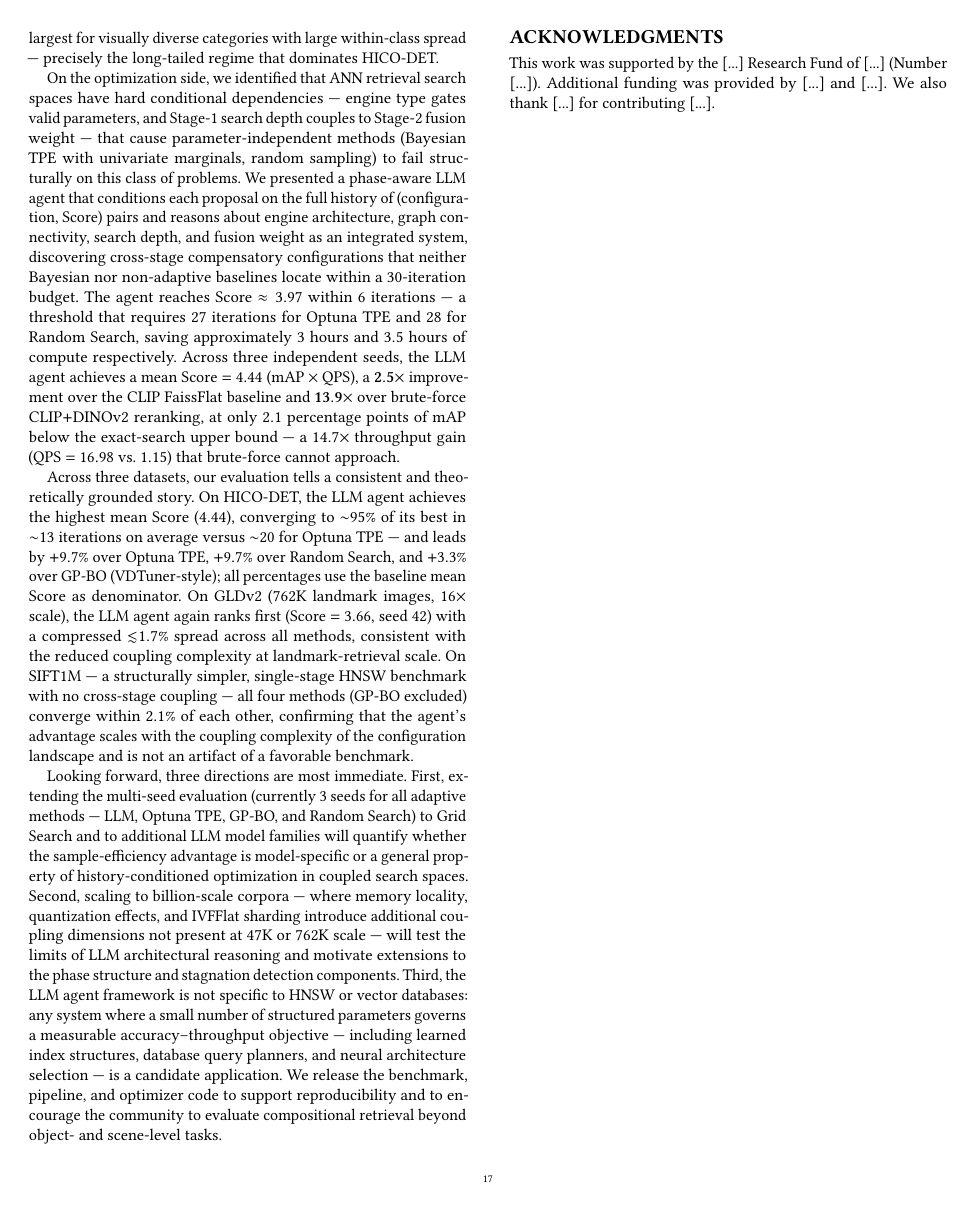
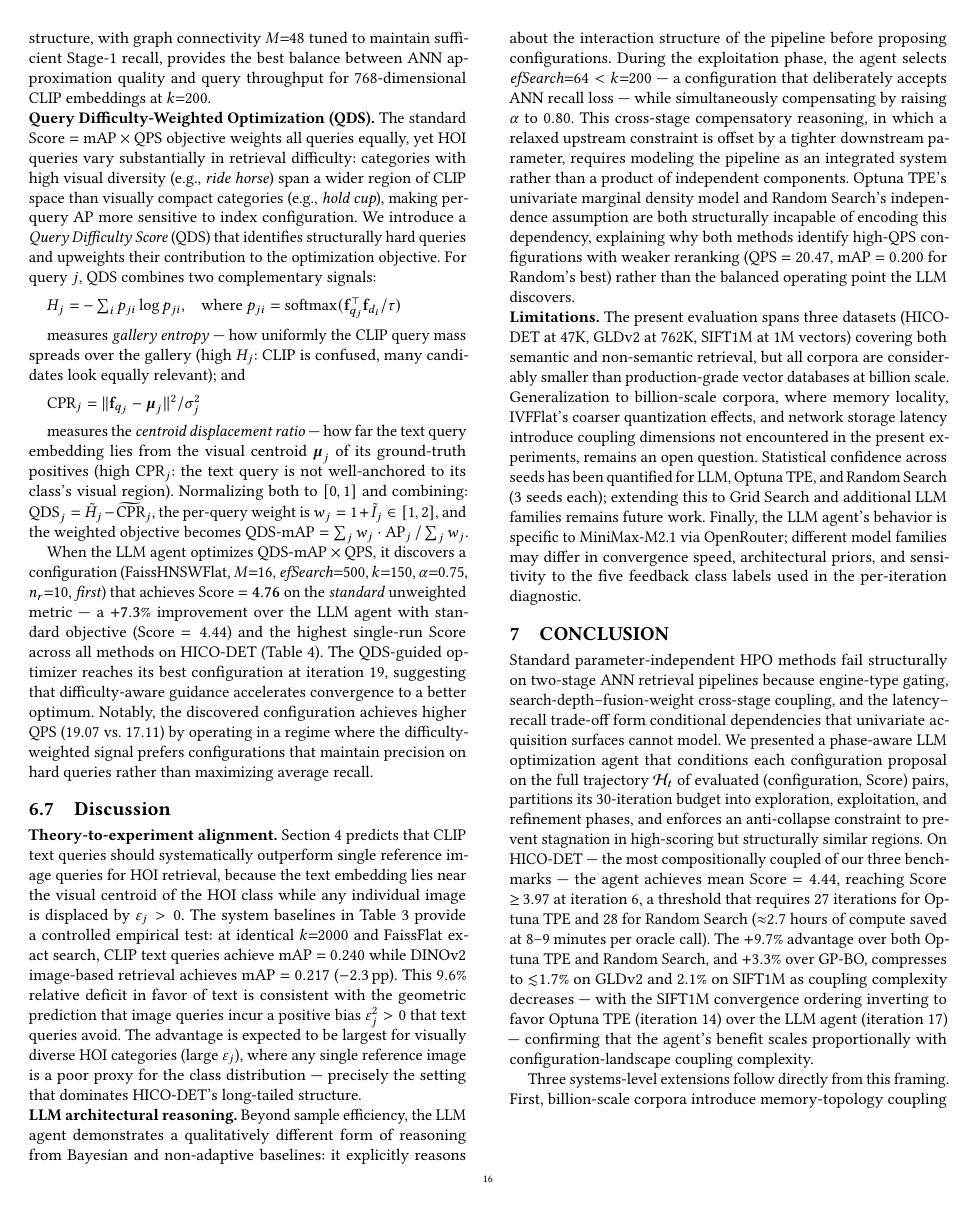
Before and after one commit to shahrzadesmat/Agentic_VDMS, a LaTeX paper (main.tex): page 17 of 18 before the commit and page 16 of 18 after it. Compiled offline with pdfLaTeX.

Commit message:
Write Section 7: Draft Conclusion and Future Work based on audited evaluation

```diff
--- a/main.tex
+++ b/main.tex
@@ -1899,55 +1876,21 @@ increases expected L2 distance to every class member.
-This bias is largest for visually diverse categories with large within-class spread ---
-precisely the long-tailed regime that dominates HICO-DET.
-
-On the optimization side, we identified that ANN retrieval search spaces have hard
-conditional dependencies --- engine type gates valid parameters, and Stage-1 search
-depth couples to Stage-2 fusion weight --- that cause parameter-independent methods
-(Bayesian TPE with univariate marginals, random sampling) to fail structurally on this
-class of problems.
-We presented a phase-aware LLM agent that conditions each proposal on the full history
-of (configuration, Score) pairs and reasons about engine architecture, graph connectivity,
-search depth, and fusion weight as an integrated system, discovering cross-stage
-compensatory configurations that neither Bayesian nor non-adaptive baselines locate
-within a 30-iteration budget.
-The agent reaches Score $\approx 3.97$ within 6 iterations --- a threshold that requires
-27 iterations for Optuna TPE and 28 for Random Search, saving approximately $3$ hours
-and $3.5$ hours of compute respectively.
-Across three independent seeds, the LLM agent achieves a mean Score $= 4.44$
-($\text{mAP} \times \text{QPS}$), a $\mathbf{2.5\times}$ improvement over the CLIP
-FaissFlat baseline and $\mathbf{13.9\times}$ over brute-force CLIP$+$DINOv2 reranking,
-at only $2.1$ percentage points of mAP below the exact-search upper bound --- a
-$14.7\times$ throughput gain (QPS $= 16.98$ vs.\ $1.15$) that brute-force cannot approach.
-
-Across three datasets, our evaluation tells a consistent and theoretically grounded
-story.
-On HICO-DET, the LLM agent achieves the highest mean Score ($4.44$), converging
-to $\sim$95\% of its best in $\sim$13~iterations on average versus $\sim$20 for
-Optuna~TPE --- and leads by $+9.7\%$ over Optuna~TPE, $+9.7\%$ over Random
-Search, and $+3.3\%$ over GP-BO (VDTuner-style); all percentages use the baseline
-mean Score as denominator.
-On GLDv2 (762K landmark images, $16\times$ scale), the LLM agent again ranks first
-(Score $= 3.66$, seed~42) with a compressed ${\lesssim}1.7\%$ spread across all
-methods, consistent with the reduced coupling complexity at landmark-retrieval scale.
-On SIFT1M --- a structurally simpler, single-stage HNSW benchmark with no
-cross-stage coupling --- all four methods (GP-BO excluded) converge within
-$2.1\%$ of each other, confirming that the agent's advantage scales with the
-coupling complexity of the configuration landscape and is not an artifact of a
-favorable benchmark.
-
-Looking forward, three directions are most immediate.
-First, extending the multi-seed evaluation (currently 3 seeds for all adaptive
-methods --- LLM, Optuna~TPE, GP-BO, and Random Search) to Grid Search and to
-additional LLM model families will quantify whether the sample-efficiency
-advantage is model-specific or a general property of history-conditioned
-optimization in coupled search spaces.
-Second, scaling to billion-scale corpora --- where memory locality, quantization effects,
-and IVFFlat sharding introduce additional coupling dimensions not present at 47K or 762K
-scale --- will test the limits of LLM architectural reasoning and motivate extensions
-to the phase structure and stagnation detection components.
-Third, the LLM agent framework is not specific to HNSW or vector databases: any system
-where a small number of structured parameters governs a measurable accuracy--throughput
-objective --- including learned index structures, database query planners, and neural
-architecture selection --- is a candidate application.
-We release the benchmark, pipeline, and optimizer code to support reproducibility and
-to encourage the community to evaluate compositional retrieval beyond object- and
-scene-level tasks.
+Standard parameter-independent HPO methods fail structurally on two-stage ANN retrieval
+pipelines because engine-type gating, search-depth--fusion-weight cross-stage coupling,
+and the latency--recall trade-off form conditional dependencies that univariate acquisition
+surfaces cannot model.
+We presented a phase-aware LLM optimization agent that conditions each configuration
+proposal on the full trajectory $\mathcal{H}_t$ of evaluated (configuration, Score) pairs,
+partitions its 30-iteration budget into exploration, exploitation, and refinement phases,
+and enforces an anti-collapse constraint to prevent stagnation in high-scoring but
+structurally similar regions.
+On HICO-DET --- the most compositionally coupled of our three benchmarks --- the agent
+achieves mean Score $= 4.44$, reaching Score ${\geq}\,3.97$ at iteration~6, a threshold
+that requires 27 iterations for Optuna TPE and 28 for Random Search (${\approx}2.7$ hours
+of compute saved at 8--9 minutes per oracle call).
+The $+9.7\%$ advantage over both Optuna TPE and Random Search, and $+3.3\%$ over GP-BO,
+compresses to ${\lesssim}1.7\%$ on GLDv2 and $2.1\%$ on SIFT1M as coupling complexity
+decreases --- with the SIFT1M convergence ordering inverting to favor Optuna TPE
+(iteration~14) over the LLM agent (iteration~17) --- confirming that the agent's benefit
+scales proportionally with configuration-landscape coupling complexity.
+
+Three systems-level extensions follow directly from this framing.
+First, billion-scale corpora introduce memory-topology coupling between HNSW graph
```
Also changed, not shown: main.tex (35 more changed lines).
